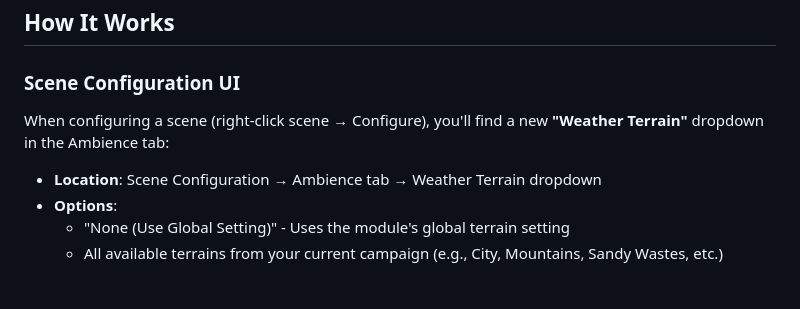
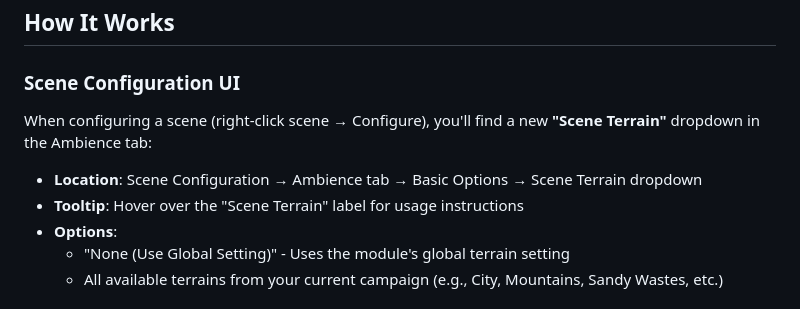
Before and after one commit to ctbritt/dimensional-weather, a Markdown page: SCENE_TERRAIN_FEATURE.md, the part around the change. GitHub-like rendering.

Commit message:
docs: update feature documentation with correct UI location
Updated SCENE_TERRAIN_FEATURE.md to reflect the actual location of the
Scene Terrain dropdown (Ambience → Basic Options) and mention the
tooltip functionality.

🤖 Generated with [Claude Code](https://claude.com/claude-code)

Co-Authored-By: Claude <noreply@anthropic.com>

```diff
--- a/SCENE_TERRAIN_FEATURE.md
+++ b/SCENE_TERRAIN_FEATURE.md
@@ -8,9 +8,10 @@ The Dimensional Weather module now supports **scene-specific terrain assignment*
 
 ### Scene Configuration UI
 
-When configuring a scene (right-click scene → Configure), you'll find a new **"Weather Terrain"** dropdown in the Ambience tab:
+When configuring a scene (right-click scene → Configure), you'll find a new **"Scene Terrain"** dropdown in the Ambience tab:
 
-- **Location**: Scene Configuration → Ambience tab → Weather Terrain dropdown
+- **Location**: Scene Configuration → Ambience tab → Basic Options → Scene Terrain dropdown
+- **Tooltip**: Hover over the "Scene Terrain" label for usage instructions
 - **Options**:
   - "None (Use Global Setting)" - Uses the module's global terrain setting
   - All available terrains from your current campaign (e.g., City, Mountains, Sandy Wastes, etc.)
```
